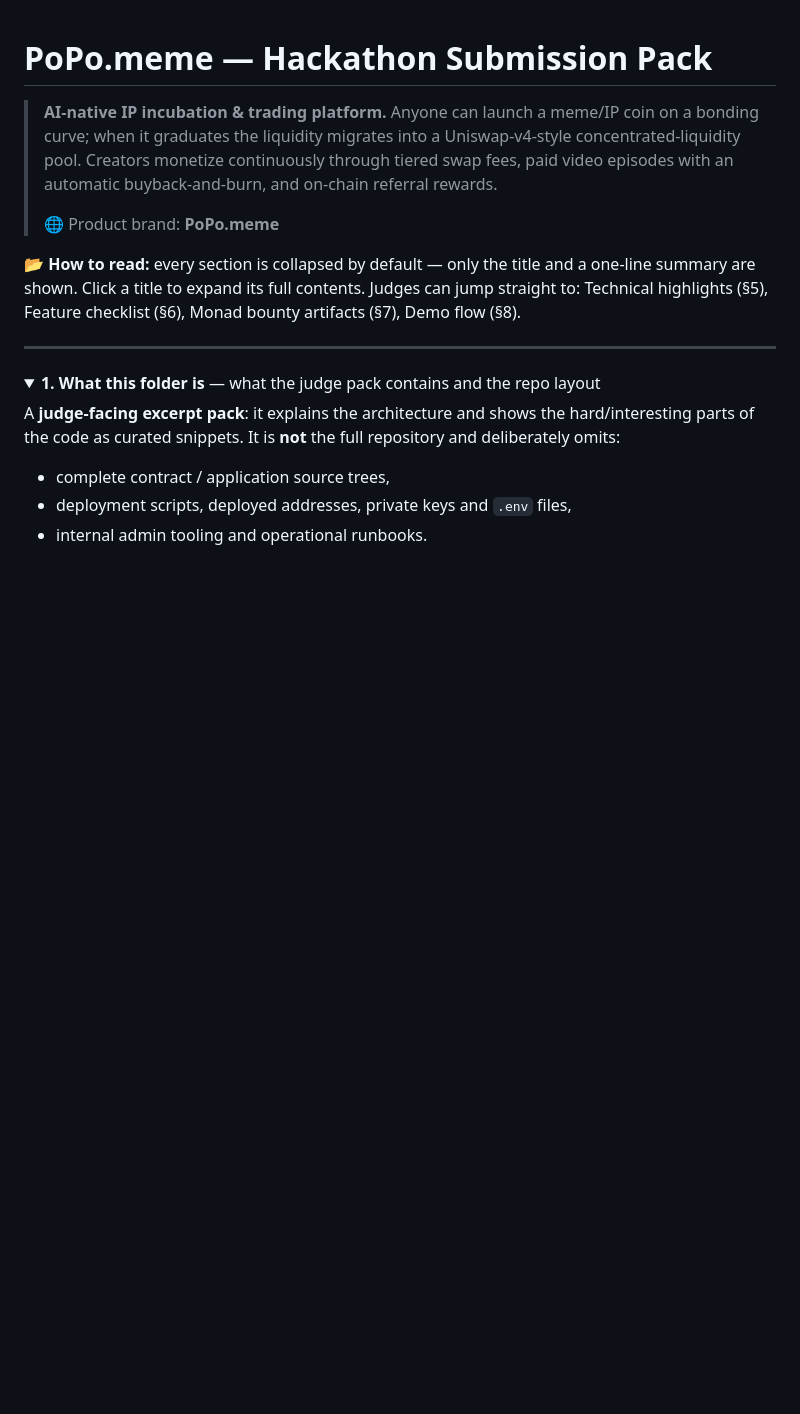
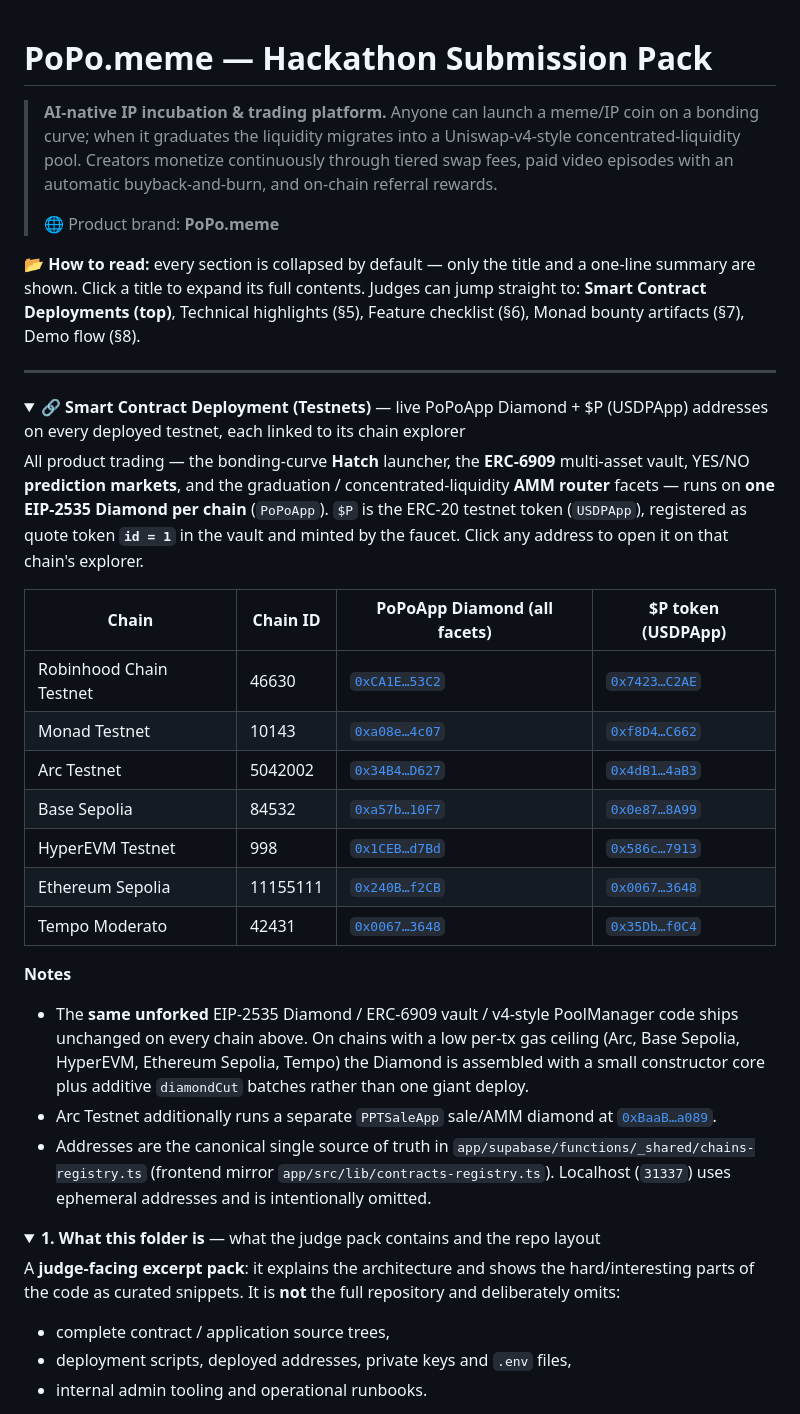
Before and after one commit to PoPoMeMe/PoPo, a Markdown page: README.md, the part around the change. GitHub-like rendering; folded sections open; blank space fills up the shorter version.

Commit message:
README: add testnet PoPoApp Diamond deployment table with explorer links

```diff
--- a/README.md
+++ b/README.md
@@ -9,9 +9,37 @@
 > 🌐 Product brand: **PoPo.meme**
 
 **📂 How to read:** every section is collapsed by default — only the title and a one-line summary are shown. Click a title to expand its full contents.
-Judges can jump straight to: Technical highlights (§5), Feature checklist (§6), Monad bounty artifacts (§7), Demo flow (§8).
+Judges can jump straight to: **Smart Contract Deployments (top)**, Technical highlights (§5), Feature checklist (§6), Monad bounty artifacts (§7), Demo flow (§8).
 
 ---
+
+<details open>
+<summary><strong>🔗 Smart Contract Deployment (Testnets)</strong> — live PoPoApp Diamond + $P (USDPApp) addresses on every deployed testnet, each linked to its chain explorer</summary>
+
+All product trading — the bonding-curve **Hatch** launcher, the **ERC-6909**
+multi-asset vault, YES/NO **prediction markets**, and the graduation /
+concentrated-liquidity **AMM router** facets — runs on **one EIP-2535 Diamond
+per chain** (`PoPoApp`). `$P` is the ERC-20 testnet token (`USDPApp`),
+registered as quote token **`id = 1`** in the vault and minted by the faucet.
+Click any address to open it on that chain's explorer.
+
+| Chain | Chain ID | PoPoApp Diamond (all facets) | $P token (USDPApp) |
+|---|---|---|---|
+| Robinhood Chain Testnet | 46630 | [`0xCA1E…53C2`](https://explorer.testnet.chain.robinhood.com/address/0xCA1E405289335507782ad322d67916e7517953C2) | [`0x7423…C2AE`](https://explorer.testnet.chain.robinhood.com/address/0x74231829420B9A65BD83F6efD10FD266DB84C2AE) |
+| Monad Testnet | 10143 | [`0xa08e…4c07`](https://testnet.monadexplorer.com/address/0xa08e66FD7f19C22Fe44928518DFe6A867B0E4c07) | [`0xf8D4…C662`](https://testnet.monadexplorer.com/address/0xf8D44b7682fe1f2D3d5089DCA3510D830675C662) |
+| Arc Testnet | 5042002 | [`0x34B4…D627`](https://explorer.testnet.arc.io/address/0x34B4E1647ca6A049ED5876c5c71A8874b97bD627) | [`0x4dB1…4aB3`](https://explorer.testnet.arc.io/address/0x4dB1Ac5457E26db7530358378E576994d2574aB3) |
+| Base Sepolia | 84532 | [`0xa57b…10F7`](https://sepolia.basescan.org/address/0xa57ba665456d23aAC98Ebf688d2Bf32fd58810F7) | [`0x0e87…8A99`](https://sepolia.basescan.org/address/0x0e872d6867323921489a23FF4572a7a749178A99) |
+| HyperEVM Testnet | 998 | [`0x1CEB…d7Bd`](https://app.hyperliquid-testnet.xnode.l4n.xyz/address/0x1CEB0c21B999D55A89828713258f788EA649d7Bd) | [`0x586c…7913`](https://app.hyperliquid-testnet.xnode.l4n.xyz/address/0x586c9619d38d5B1E66FB235A3a887136990e7913) |
+| Ethereum Sepolia | 11155111 | [`0x240B…f2CB`](https://sepolia.etherscan.io/address/0x240B7D86F6D3B89B6f6C5f5D34Cff4dE0255f2CB) | [`0x0067…3648`](https://sepolia.etherscan.io/address/0x00675E9aA5B05980ea74c35da555A4E0dC903648) |
+| Tempo Moderato | 42431 | [`0x0067…3648`](https://explore.testnet.tempo.xyz/address/0x00675E9aA5B05980ea74c35da555A4E0dC903648) | [`0x35Db…f0C4`](https://explore.testnet.tempo.xyz/address/0x35Db7408b922CAd9f158cE0155008Af95aBaf0C4) |
+
+**Notes**
+
+- The **same unforked** EIP-2535 Diamond / ERC-6909 vault / v4-style PoolManager code ships unchanged on every chain above. On chains with a low per-tx gas ceiling (Arc, Base Sepolia, HyperEVM, Ethereum Sepolia, Tempo) the Diamond is assembled with a small constructor core plus additive `diamondCut` batches rather than one giant deploy.
+- Arc Testnet additionally runs a separate `PPTSaleApp` sale/AMM diamond at [`0xBaaB…a089`](https://explorer.testnet.arc.io/address/0xBaaBb1197329D7d9db5d332e6E0308EB46c2a089).
+- Addresses are the canonical single source of truth in `app/supabase/functions/_shared/chains-registry.ts` (frontend mirror `app/src/lib/contracts-registry.ts`). Localhost (`31337`) uses ephemeral addresses and is intentionally omitted.
+
+</details>
 
 <details>
 <summary><strong>1. What this folder is</strong> — what the judge pack contains and the repo layout</summary>
```
